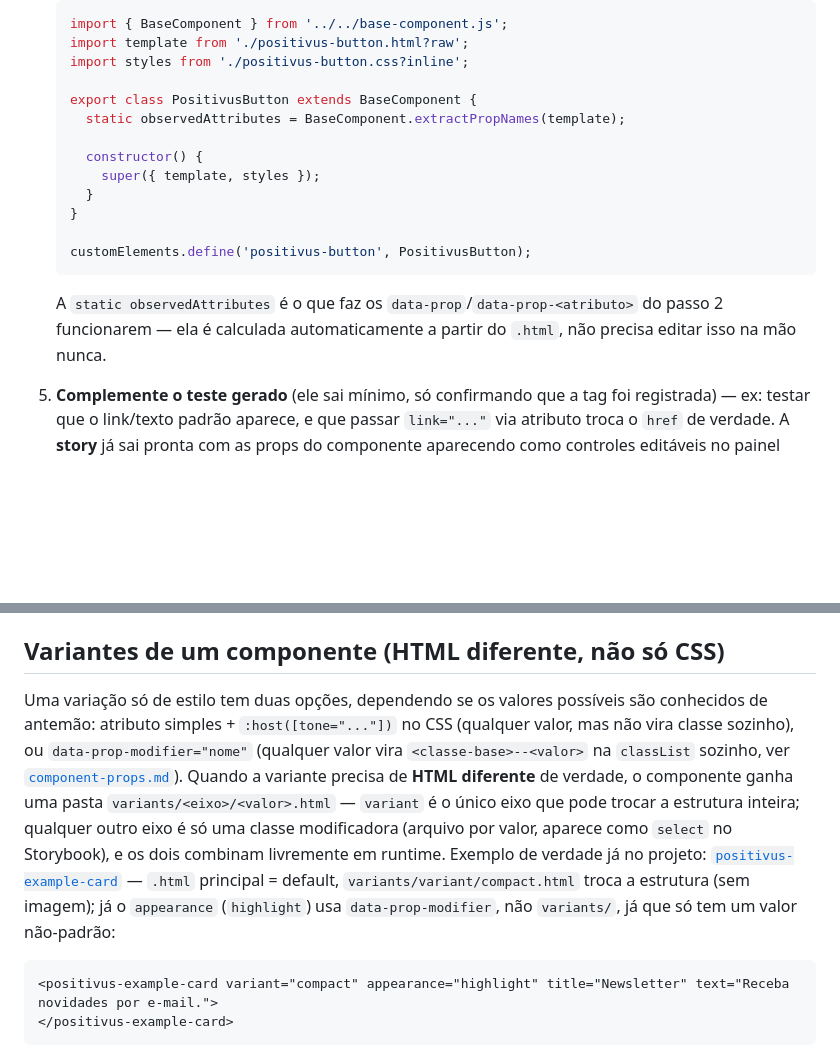
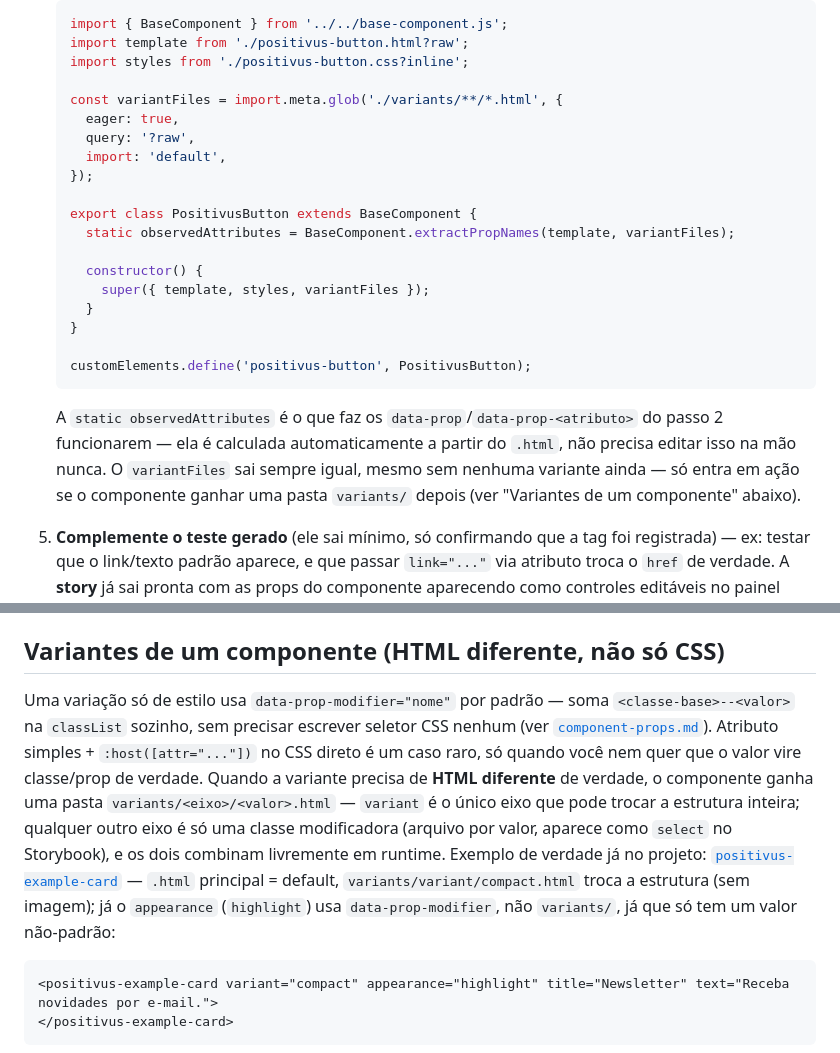
Before and after one commit to mariabetman/positivus-landing-page, a Markdown page: README.md, 2 parts joined by grey strips. Drawn GitHub-style; blank space fills up the shorter version.

````diff
--- a/README.md
+++ b/README.md
@@ -129,18 +129,24 @@ Exemplo criando um componente fictício `positivus-button` como **atom**. Troque
    import template from './positivus-button.html?raw';
    import styles from './positivus-button.css?inline';
 
+   const variantFiles = import.meta.glob('./variants/**/*.html', {
+     eager: true,
+     query: '?raw',
+     import: 'default',
+   });
+
    export class PositivusButton extends BaseComponent {
-     static observedAttributes = BaseComponent.extractPropNames(template);
+     static observedAttributes = BaseComponent.extractPropNames(template, variantFiles);
 
      constructor() {
-       super({ template, styles });
+       super({ template, styles, variantFiles });
      }
    }
 
    customElements.define('positivus-button', PositivusButton);
    ```
 
-   A `static observedAttributes` é o que faz os `data-prop`/`data-prop-<atributo>` do passo 2 funcionarem — ela é calculada automaticamente a partir do `.html`, não precisa editar isso na mão nunca.
+   A `static observedAttributes` é o que faz os `data-prop`/`data-prop-<atributo>` do passo 2 funcionarem — ela é calculada automaticamente a partir do `.html`, não precisa editar isso na mão nunca. O `variantFiles` sai sempre igual, mesmo sem nenhuma variante ainda — só entra em ação se o componente ganhar uma pasta `variants/` depois (ver "Variantes de um componente" abaixo).
 
 5. **Complemente o teste gerado** (ele sai mínimo, só confirmando que a tag foi registrada) — ex: testar que o link/texto padrão aparece, e que passar `link="..."` via atributo troca o `href` de verdade. A **story** já sai pronta com as props do componente aparecendo como controles editáveis no painel Controls do Storybook (ver "Passo a passo: parametrizando..." abaixo) — normalmente só precisa adicionar mais uma story com um `args` diferente, mostrando um uso customizado (ver `CustomContent` no [`positivus-example-card`](./src/components/molecules/positivus-example-card/positivus-example-card.stories.js) como exemplo).
 
@@ -197,7 +203,7 @@ Não tem sintaxe nova — escreva a tag normalmente dentro do `.html` de outro c
 
 ## Variantes de um componente (HTML diferente, não só CSS)
 
-Uma variação só de estilo tem duas opções, dependendo se os valores possíveis são conhecidos de antemão: atributo simples + `:host([tone="..."])` no CSS (qualquer valor, mas não vira classe sozinho), ou `data-prop-modifier="nome"` (qualquer valor vira `<classe-base>--<valor>` na `classList` sozinho, ver [`component-props.md`](./src/components/component-props.md)). Quando a variante precisa de **HTML diferente** de verdade, o componente ganha uma pasta `variants/<eixo>/<valor>.html` — `variant` é o único eixo que pode trocar a estrutura inteira; qualquer outro eixo é só uma classe modificadora (arquivo por valor, aparece como `select` no Storybook), e os dois combinam livremente em runtime. Exemplo de verdade já no projeto: [`positivus-example-card`](./src/components/molecules/positivus-example-card/positivus-example-card.html) — `.html` principal = default, `variants/variant/compact.html` troca a estrutura (sem imagem); já o `appearance` (`highlight`) usa `data-prop-modifier`, não `variants/`, já que só tem um valor não-padrão:
+Uma variação só de estilo usa `data-prop-modifier="nome"` por padrão — soma `<classe-base>--<valor>` na `classList` sozinho, sem precisar escrever seletor CSS nenhum (ver [`component-props.md`](./src/components/component-props.md)). Atributo simples + `:host([attr="..."])` no CSS direto é um caso raro, só quando você nem quer que o valor vire classe/prop de verdade. Quando a variante precisa de **HTML diferente** de verdade, o componente ganha uma pasta `variants/<eixo>/<valor>.html` — `variant` é o único eixo que pode trocar a estrutura inteira; qualquer outro eixo é só uma classe modificadora (arquivo por valor, aparece como `select` no Storybook), e os dois combinam livremente em runtime. Exemplo de verdade já no projeto: [`positivus-example-card`](./src/components/molecules/positivus-example-card/positivus-example-card.html) — `.html` principal = default, `variants/variant/compact.html` troca a estrutura (sem imagem); já o `appearance` (`highlight`) usa `data-prop-modifier`, não `variants/`, já que só tem um valor não-padrão:
 
 ```html
 <positivus-example-card variant="compact" appearance="highlight" title="Newsletter" text="Receba novidades por e-mail.">
````
Also changed, not shown: CLAUDE.md (+2 -2 lines), src/components/component-props.md (+21 -10 lines).
